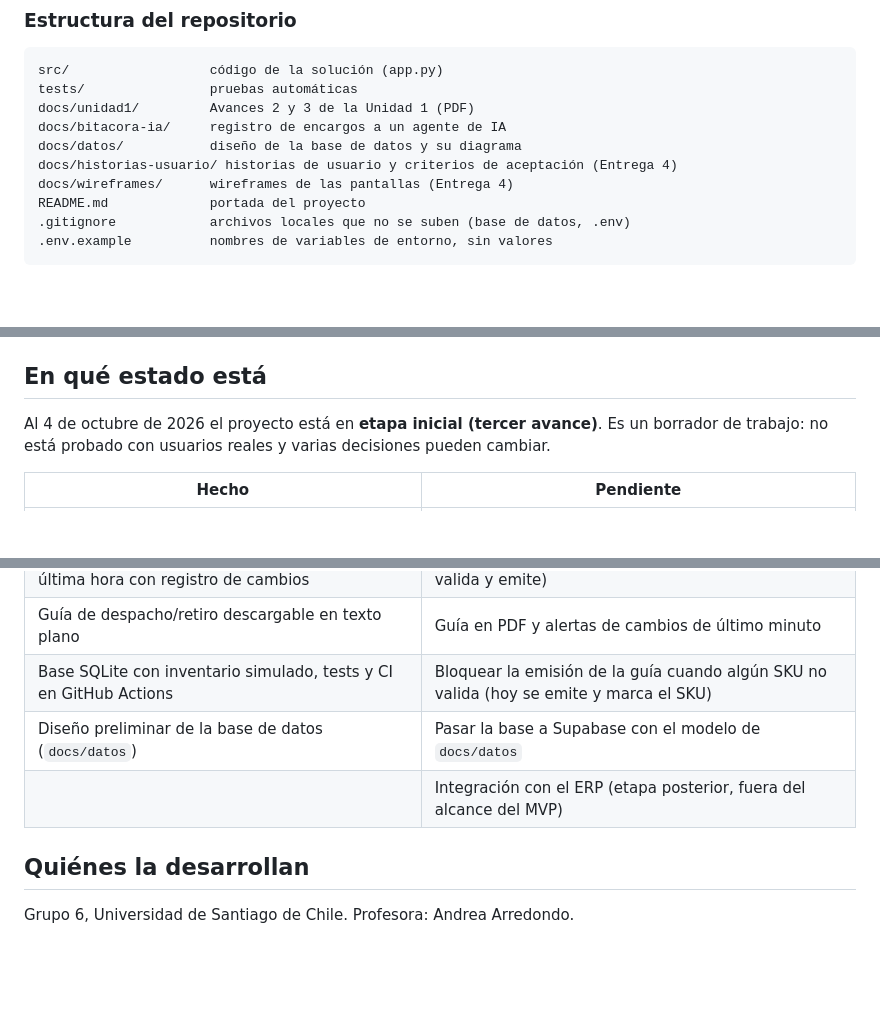
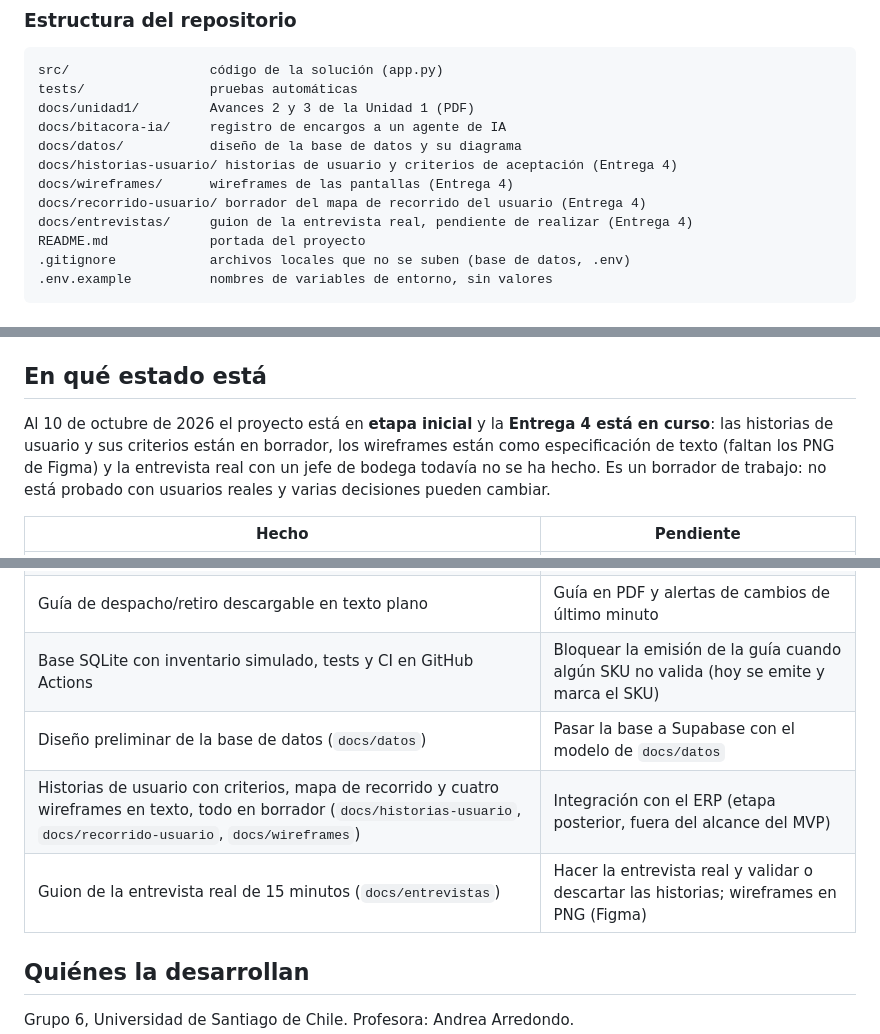
Before and after one commit to diegoneves-design/Automatizacion_bodega, a Markdown page: README.md, 3 parts joined by grey strips. Drawn GitHub-style; blank space fills up the shorter version.

Commit message:
Actualiza el README: Entrega 4 en curso y carpetas nuevas
Co-Authored-By: Claude Sonnet 5.5 <noreply@anthropic.com>

```diff
--- a/README.md
+++ b/README.md
@@ -28,6 +28,8 @@ docs/bitacora-ia/     registro de encargos a un agente de IA
 docs/datos/           diseño de la base de datos y su diagrama
 docs/historias-usuario/ historias de usuario y criterios de aceptación (Entrega 4)
 docs/wireframes/      wireframes de las pantallas (Entrega 4)
+docs/recorrido-usuario/ borrador del mapa de recorrido del usuario (Entrega 4)
+docs/entrevistas/     guion de la entrevista real, pendiente de realizar (Entrega 4)
 README.md             portada del proyecto
 .gitignore            archivos locales que no se suben (base de datos, .env)
 .env.example          nombres de variables de entorno, sin valores
@@ -81,7 +83,7 @@ py -m pytest -v
 
 ## En qué estado está
 
-Al 4 de octubre de 2026 el proyecto está en **etapa inicial (tercer avance)**. Es un borrador de trabajo: no está probado con usuarios reales y varias decisiones pueden cambiar.
+Al 10 de octubre de 2026 el proyecto está en **etapa inicial** y la **Entrega 4 está en curso**: las historias de usuario y sus criterios están en borrador, los wireframes están como especificación de texto (faltan los PNG de Figma) y la entrevista real con un jefe de bodega todavía no se ha hecho. Es un borrador de trabajo: no está probado con usuarios reales y varias decisiones pueden cambiar.
 
 | Hecho | Pendiente |
 |---|---|
@@ -90,7 +92,8 @@ Al 4 de octubre de 2026 el proyecto está en **etapa inicial (tercer avance)**.
 | Guía de despacho/retiro descargable en texto plano | Guía en PDF y alertas de cambios de último minuto |
 | Base SQLite con inventario simulado, tests y CI en GitHub Actions | Bloquear la emisión de la guía cuando algún SKU no valida (hoy se emite y marca el SKU) |
 | Diseño preliminar de la base de datos (`docs/datos`) | Pasar la base a Supabase con el modelo de `docs/datos` |
-| | Integración con el ERP (etapa posterior, fuera del alcance del MVP) |
+| Historias de usuario con criterios, mapa de recorrido y cuatro wireframes en texto, todo en borrador (`docs/historias-usuario`, `docs/recorrido-usuario`, `docs/wireframes`) | Integración con el ERP (etapa posterior, fuera del alcance del MVP) |
+| Guion de la entrevista real de 15 minutos (`docs/entrevistas`) | Hacer la entrevista real y validar o descartar las historias; wireframes en PNG (Figma) |
 
 ## Quiénes la desarrollan
 
```
